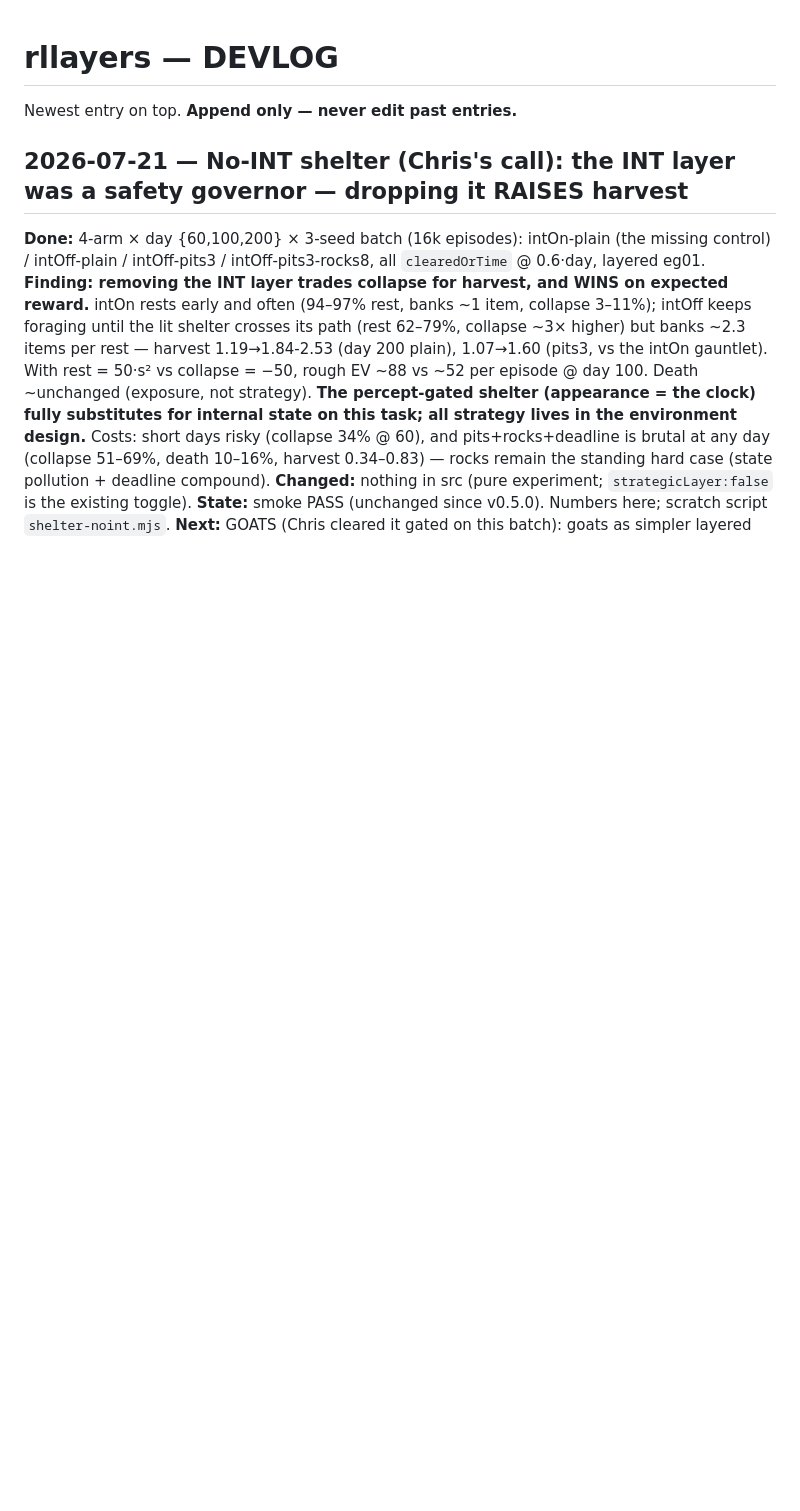
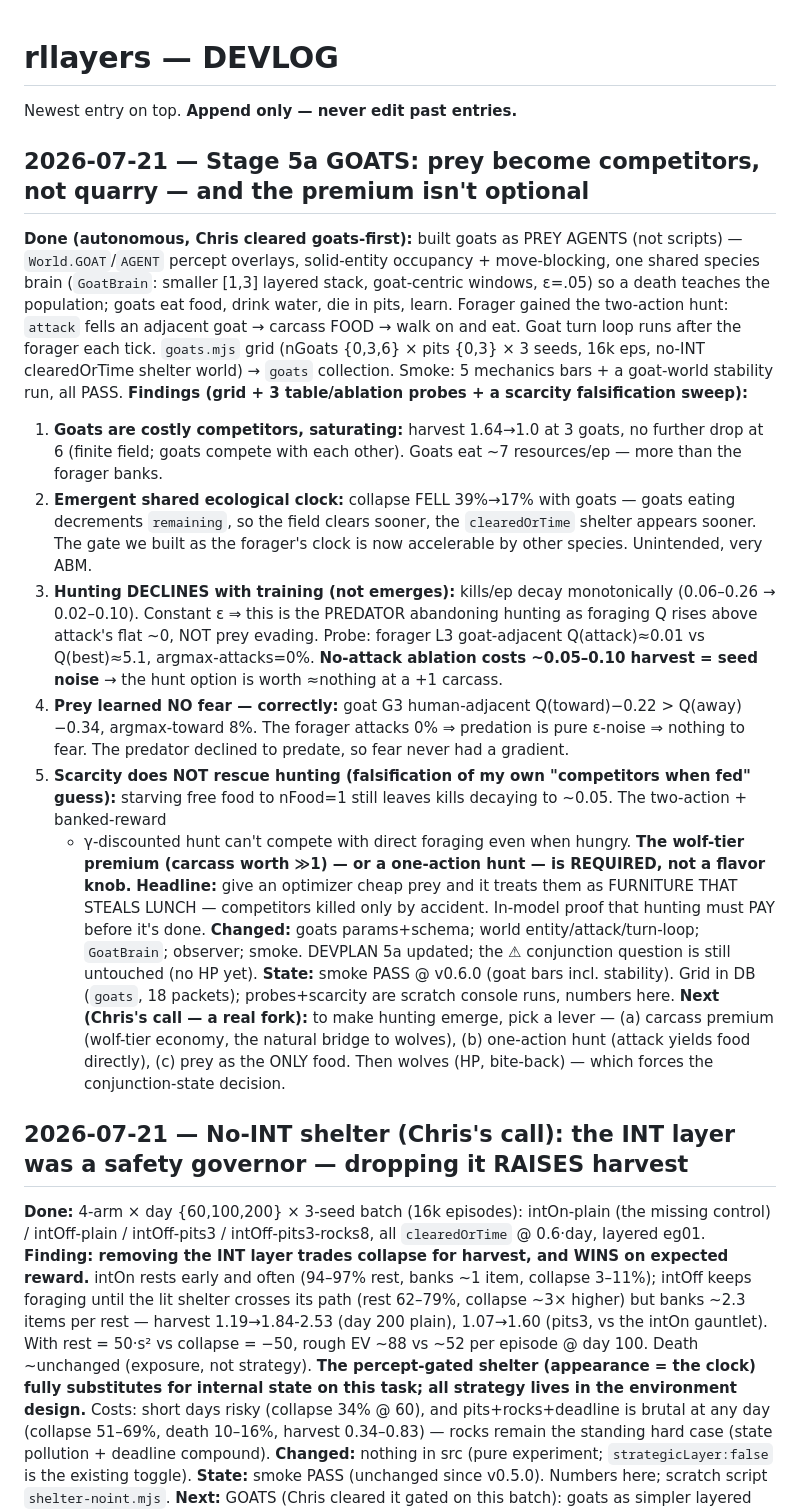
Before and after one commit to algorithm0r/RL-Foragers, a Markdown page: DEVLOG.md, the part around the change. Drawn GitHub-style; blank space fills up the shorter version.

```diff
--- a/DEVLOG.md
+++ b/DEVLOG.md
@@ -2,6 +2,45 @@
 Newest entry on top. **Append only — never edit past entries.**
 
 <!-- append new entries above this line -->
+
+## 2026-07-21 — Stage 5a GOATS: prey become competitors, not quarry — and the premium isn't optional
+
+**Done (autonomous, Chris cleared goats-first):** built goats as PREY AGENTS (not scripts) —
+`World.GOAT`/`AGENT` percept overlays, solid-entity occupancy + move-blocking, one shared species
+brain (`GoatBrain`: smaller [1,3] layered stack, goat-centric windows, ε=.05) so a death teaches the
+population; goats eat food, drink water, die in pits, learn. Forager gained the two-action hunt:
+`attack` fells an adjacent goat → carcass FOOD → walk on and eat. Goat turn loop runs after the
+forager each tick. `goats.mjs` grid (nGoats {0,3,6} × pits {0,3} × 3 seeds, 16k eps, no-INT
+clearedOrTime shelter world) → `goats` collection. Smoke: 5 mechanics bars + a goat-world stability
+run, all PASS.
+**Findings (grid + 3 table/ablation probes + a scarcity falsification sweep):**
+1. **Goats are costly competitors, saturating:** harvest 1.64→1.0 at 3 goats, no further drop at 6
+   (finite field; goats compete with each other). Goats eat ~7 resources/ep — more than the forager
+   banks.
+2. **Emergent shared ecological clock:** collapse FELL 39%→17% with goats — goats eating decrements
+   `remaining`, so the field clears sooner, the `clearedOrTime` shelter appears sooner. The gate we
+   built as the forager's clock is now accelerable by other species. Unintended, very ABM.
+3. **Hunting DECLINES with training (not emerges):** kills/ep decay monotonically (0.06–0.26 →
+   0.02–0.10). Constant ε ⇒ this is the PREDATOR abandoning hunting as foraging Q rises above
+   attack's flat ~0, NOT prey evading. Probe: forager L3 goat-adjacent Q(attack)≈0.01 vs Q(best)≈5.1,
+   argmax-attacks=0%. **No-attack ablation costs ~0.05–0.10 harvest = seed noise** → the hunt option
+   is worth ≈nothing at a +1 carcass.
+4. **Prey learned NO fear — correctly:** goat G3 human-adjacent Q(toward)−0.22 > Q(away)−0.34,
+   argmax-toward 8%. The forager attacks 0% ⇒ predation is pure ε-noise ⇒ nothing to fear. The
+   predator declined to predate, so fear never had a gradient.
+5. **Scarcity does NOT rescue hunting (falsification of my own "competitors when fed" guess):**
+   starving free food to nFood=1 still leaves kills decaying to ~0.05. The two-action + banked-reward
+   + γ-discounted hunt can't compete with direct foraging even when hungry. **The wolf-tier premium
+   (carcass worth ≫1) — or a one-action hunt — is REQUIRED, not a flavor knob.**
+**Headline:** give an optimizer cheap prey and it treats them as FURNITURE THAT STEALS LUNCH —
+competitors killed only by accident. In-model proof that hunting must PAY before it's done.
+**Changed:** goats params+schema; world entity/attack/turn-loop; `GoatBrain`; observer; smoke.
+DEVPLAN 5a updated; the ⚠ conjunction question is still untouched (no HP yet).
+**State:** smoke PASS @ v0.6.0 (goat bars incl. stability). Grid in DB (`goats`, 18 packets);
+probes+scarcity are scratch console runs, numbers here.
+**Next (Chris's call — a real fork):** to make hunting emerge, pick a lever — (a) carcass premium
+(wolf-tier economy, the natural bridge to wolves), (b) one-action hunt (attack yields food directly),
+(c) prey as the ONLY food. Then wolves (HP, bite-back) — which forces the conjunction-state decision.
 
 ## 2026-07-21 — No-INT shelter (Chris's call): the INT layer was a safety governor — dropping it RAISES harvest
 
```
Also changed, not shown: DEVPLAN.md (+9 -3 lines), STATUS.md (+36 -42 lines).
